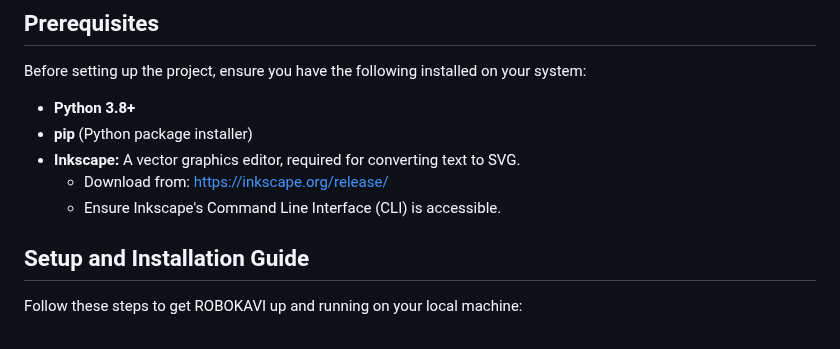
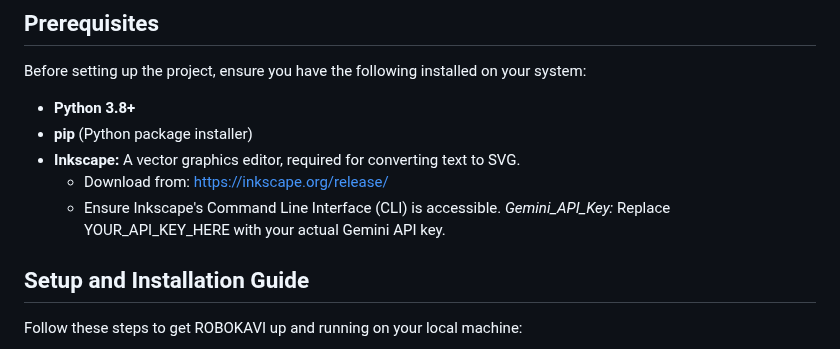
Before and after one commit to shivaniborhade19/Robokavi_yps, a Markdown page: README.md, the part around the change. Rendered like a GitHub page.

```diff
--- a/README.md
+++ b/README.md
@@ -22,6 +22,7 @@ Before setting up the project, ensure you have the following installed on your s
 * **Inkscape:** A vector graphics editor, required for converting text to SVG.
     * Download from: [https://inkscape.org/release/](https://inkscape.org/release/)
     * Ensure Inkscape's Command Line Interface (CLI) is accessible.
+*Gemini_API_Key:* Replace YOUR_API_KEY_HERE with your actual Gemini API key.
 
 ## Setup and Installation Guide
 
```
